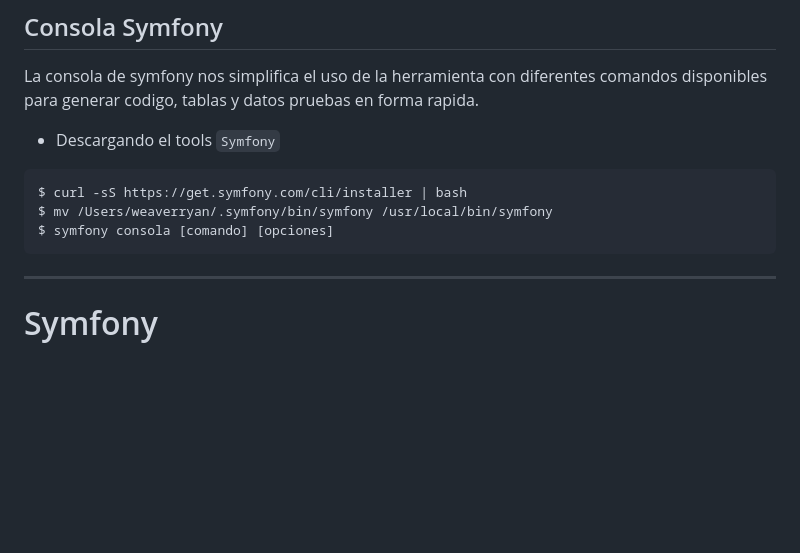
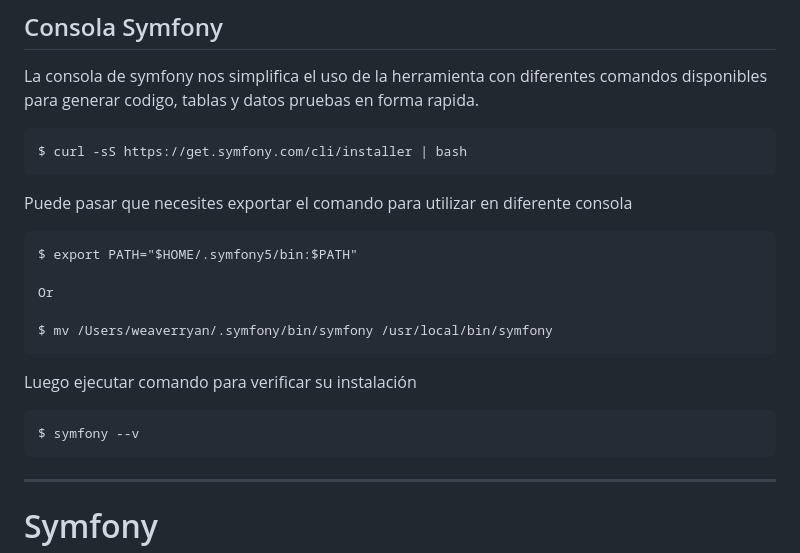
Before and after one commit to omarhectorsosa/docker-proyector, a Markdown page: carrete/symfony5/presentacion.md, the part around the change. GitHub-like rendering; blank space fills up the shorter version.

Commit message:
Agrega cambios

````diff
--- a/carrete/symfony5/presentacion.md
+++ b/carrete/symfony5/presentacion.md
@@ -152,12 +152,22 @@ class: animated fadeInUp
 
 La consola de symfony  nos simplifica  el uso de la herramienta con diferentes comandos disponibles para generar codigo, tablas y datos pruebas en forma rapida.
 
-* Descargando el tools   `Symfony`
-
 ```markdow
 $ curl -sS https://get.symfony.com/cli/installer | bash
+```
+Puede pasar que necesites exportar el comando para utilizar en diferente consola
+
+```markdow
+$ export PATH="$HOME/.symfony5/bin:$PATH"
+
+Or
+
 $ mv /Users/weaverryan/.symfony/bin/symfony /usr/local/bin/symfony
-$ symfony consola [comando] [opciones]
+```
+Luego ejecutar comando para verificar su instalación
+
+```bash
+$ symfony --v
 ```
 
 ---
````
